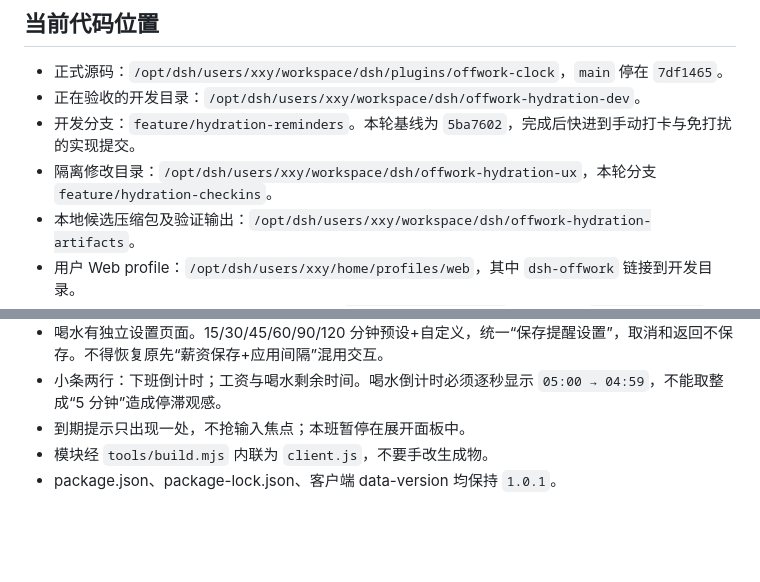
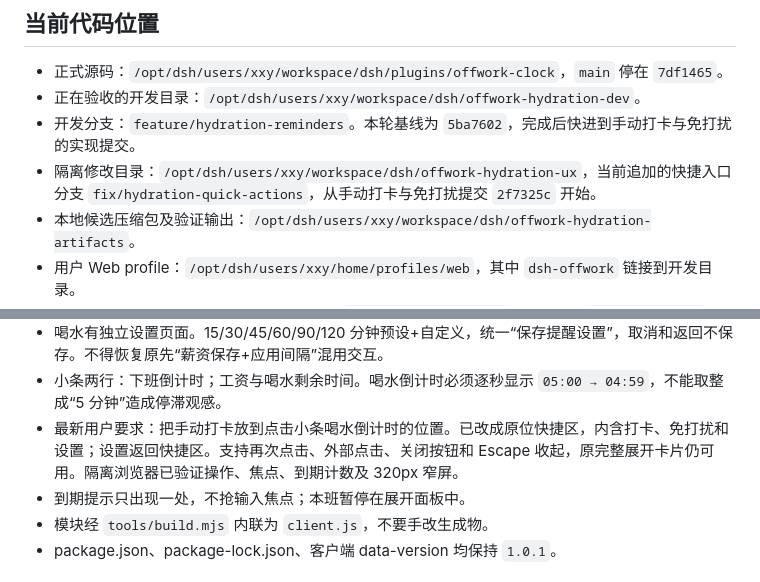
Before and after one commit to SnowBeatRain/dsh-offwork, a Markdown page: docs/DEVELOPMENT-CHECKPOINT.md, 2 parts joined by grey strips. Rendered like a GitHub page; blank space fills up the shorter version.

```diff
--- a/docs/DEVELOPMENT-CHECKPOINT.md
+++ b/docs/DEVELOPMENT-CHECKPOINT.md
@@ -15,7 +15,7 @@
 - 正式源码：`/opt/dsh/users/xxy/workspace/dsh/plugins/offwork-clock`，`main` 停在 `7df1465`。
 - 正在验收的开发目录：`/opt/dsh/users/xxy/workspace/dsh/offwork-hydration-dev`。
 - 开发分支：`feature/hydration-reminders`。本轮基线为 `5ba7602`，完成后快进到手动打卡与免打扰的实现提交。
-- 隔离修改目录：`/opt/dsh/users/xxy/workspace/dsh/offwork-hydration-ux`，本轮分支 `feature/hydration-checkins`。
+- 隔离修改目录：`/opt/dsh/users/xxy/workspace/dsh/offwork-hydration-ux`，当前追加的快捷入口分支 `fix/hydration-quick-actions`，从手动打卡与免打扰提交 `2f7325c` 开始。
 - 本地候选压缩包及验证输出：`/opt/dsh/users/xxy/workspace/dsh/offwork-hydration-artifacts`。
 - 用户 Web profile：`/opt/dsh/users/xxy/home/profiles/web`，其中 `dsh-offwork` 链接到开发目录。
 - 仅当隔离验证通过后快进开发分支，再重启 `dsh-user@xxy.service`。实例监听 `127.0.0.1:3080`，由网站 SSO 路由到该用户。
@@ -35,6 +35,7 @@
 - 作息变更以比较旧作息的条件授权处理，授权使用后消费。旧标签页不能通过 tick/release 等动作回写旧计划。
 - 喝水有独立设置页面。15/30/45/60/90/120 分钟预设+自定义，统一“保存提醒设置”，取消和返回不保存。不得恢复原先“薪资保存+应用间隔”混用交互。
 - 小条两行：下班倒计时；工资与喝水剩余时间。喝水倒计时必须逐秒显示 `05:00 → 04:59`，不能取整成“5 分钟”造成停滞观感。
+- 最新用户要求：把手动打卡放到点击小条喝水倒计时的位置。已改成原位快捷区，内含打卡、免打扰和设置；设置返回快捷区。支持再次点击、外部点击、关闭按钮和 Escape 收起，原完整展开卡片仍可用。隔离浏览器已验证操作、焦点、到期计数及 320px 窄屏。
 - 到期提示只出现一处，不抢输入焦点；本班暂停在展开面板中。
 - 模块经 `tools/build.mjs` 内联为 `client.js`，不要手改生成物。
 - package.json、package-lock.json、客户端 data-version 均保持 `1.0.1`。
```
Also changed, not shown: docs/HYDRATION-ACCEPTANCE.md (+6 -1 lines), docs/HYDRATION.md (+1 -0 lines), docs/hydration-preview/preview-quick-actions.png (added), 2 other files.
